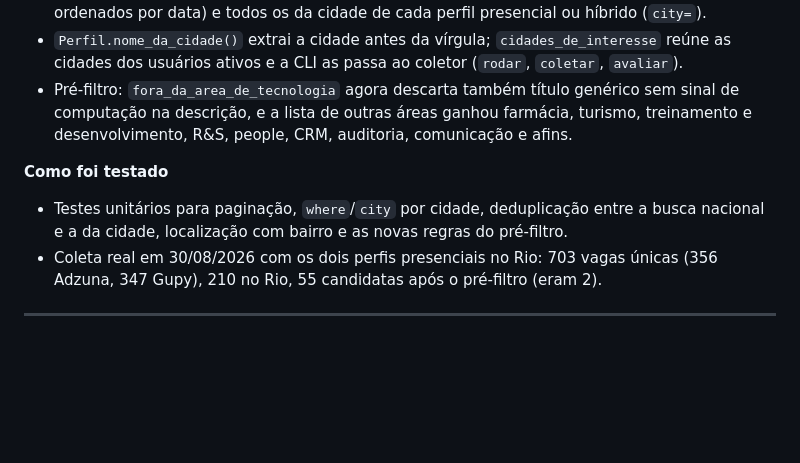
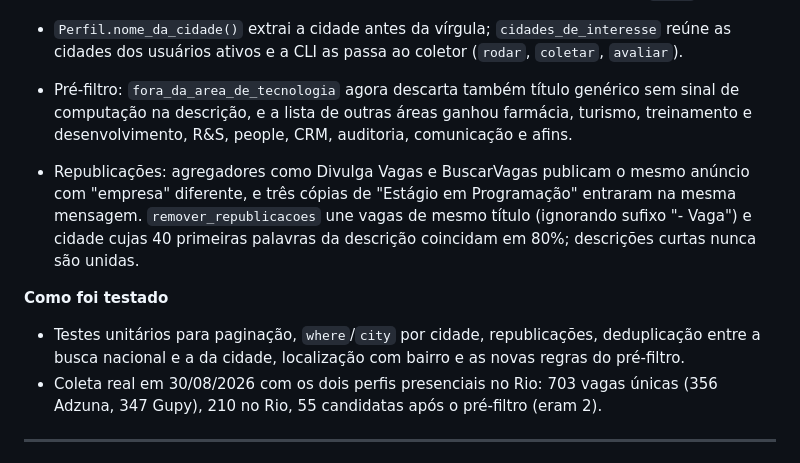
Before and after one commit to babue0/RadarEstagio, a Markdown page: docs/passos-realizados.md, the part around the change. Drawn GitHub-style; blank space fills up the shorter version.

Commit message:
docs: registra a união de anúncios republicados

```diff
--- a/docs/passos-realizados.md
+++ b/docs/passos-realizados.md
@@ -498,9 +498,14 @@ bot é `RadarEstagio_bot`, corrigido nos docs.
   de computação na descrição, e a lista de outras áreas ganhou farmácia, turismo,
   treinamento e desenvolvimento, R&S, people, CRM, auditoria, comunicação e afins.
 
+- Republicações: agregadores como Divulga Vagas e BuscarVagas publicam o mesmo anúncio com
+  "empresa" diferente, e três cópias de "Estágio em Programação" entraram na mesma mensagem.
+  `remover_republicacoes` une vagas de mesmo título (ignorando sufixo "- Vaga") e cidade cujas
+  40 primeiras palavras da descrição coincidam em 80%; descrições curtas nunca são unidas.
+
 **Como foi testado**
 
-- Testes unitários para paginação, `where`/`city` por cidade, deduplicação entre a busca
+- Testes unitários para paginação, `where`/`city` por cidade, republicações, deduplicação entre a busca
   nacional e a da cidade, localização com bairro e as novas regras do pré-filtro.
 - Coleta real em 30/08/2026 com os dois perfis presenciais no Rio: 703 vagas únicas
   (356 Adzuna, 347 Gupy), 210 no Rio, 55 candidatas após o pré-filtro (eram 2).
```
Also changed, not shown: CLAUDE.md (+5 -1 lines).
